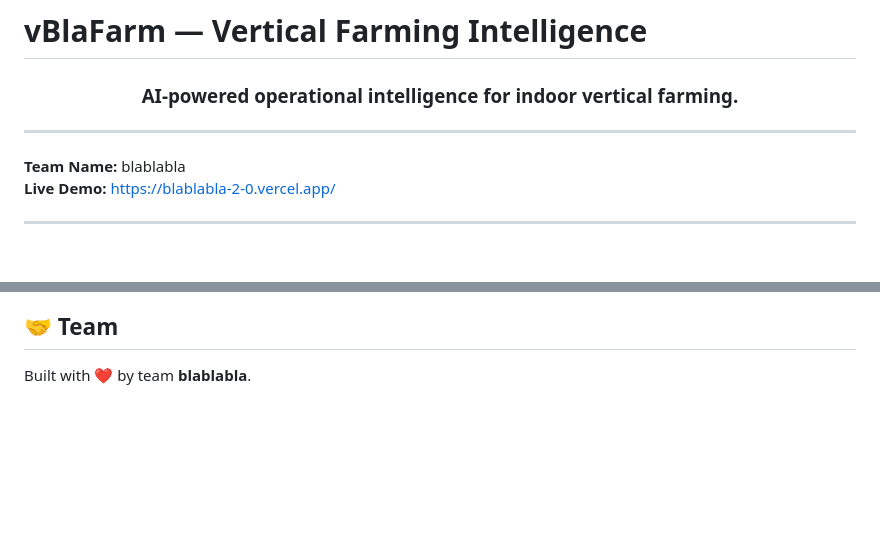
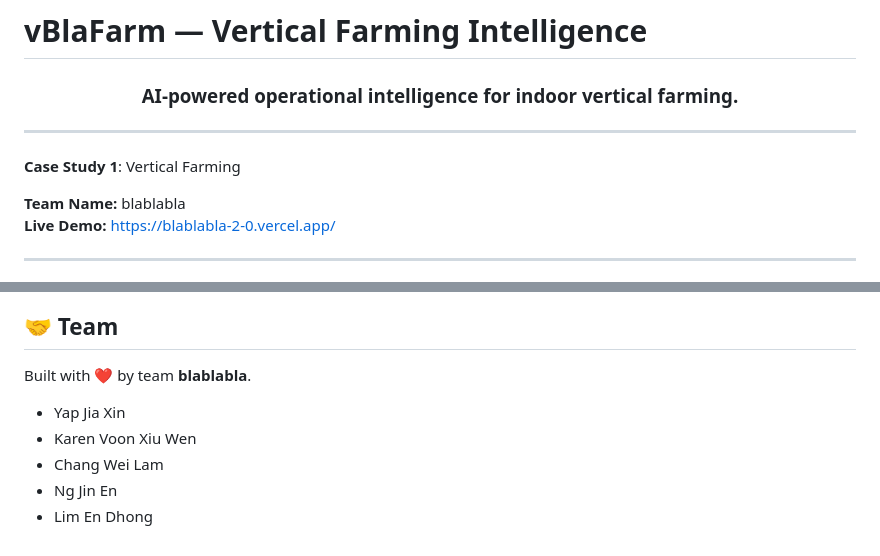
Before and after one commit to Jiaxin061/blablabla_2.0, a Markdown page: README.md, 2 parts joined by grey strips. Rendered like a GitHub page; blank space fills up the shorter version.

Commit message:
Update README
Added team members to the README and included a case study section.

```diff
--- a/README.md
+++ b/README.md
@@ -5,6 +5,7 @@
 </div>
 
 ---
+**Case Study 1**: Vertical Farming
 
 **Team Name:** blablabla
 **Live Demo:** [https://blablabla-2-0.vercel.app/](https://blablabla-2-0.vercel.app/)
@@ -71,3 +72,10 @@ The system utilizes a clean, feature-based architecture (e.g., `auth`, `dashboar
 
 ## 🤝 Team
 Built with ❤️ by team **blablabla**.
+<ul>
+  <li>Yap Jia Xin</li>
+  <li>Karen Voon Xiu Wen</li>
+  <li>Chang Wei Lam</li>
+  <li>Ng Jin En</li>
+  <li>Lim En Dhong</li>
+</ul>
```
